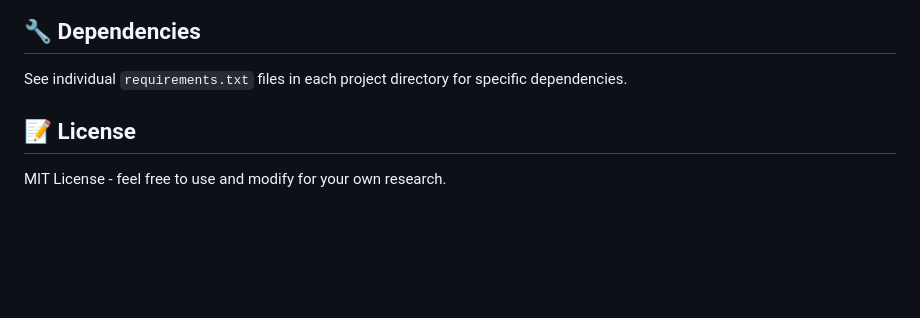
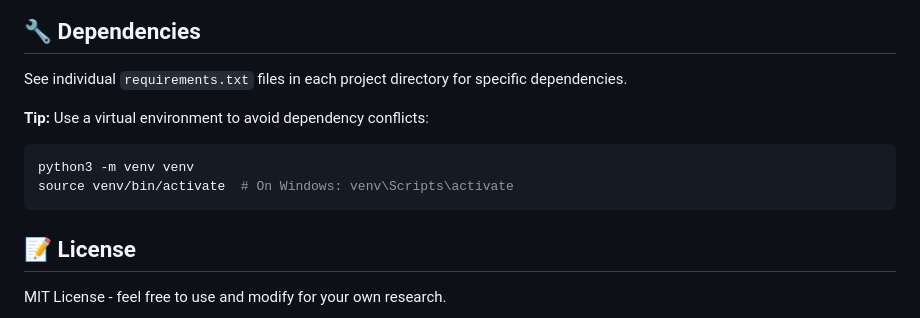
Before and after one commit to astew24/quant-finance, a Markdown page: README.md, the part around the change. GitHub-like rendering; blank space fills up the shorter version.

Commit message:
docs: add virtual environment setup tip

````diff
--- a/README.md
+++ b/README.md
@@ -97,6 +97,12 @@ quant-finance/
 
 See individual `requirements.txt` files in each project directory for specific dependencies.
 
+**Tip:** Use a virtual environment to avoid dependency conflicts:
+```bash
+python3 -m venv venv
+source venv/bin/activate  # On Windows: venv\Scripts\activate
+```
+
 ## 📝 License
 
 MIT License - feel free to use and modify for your own research.
````
